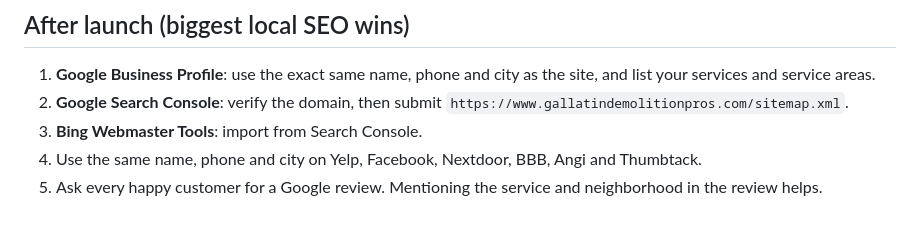
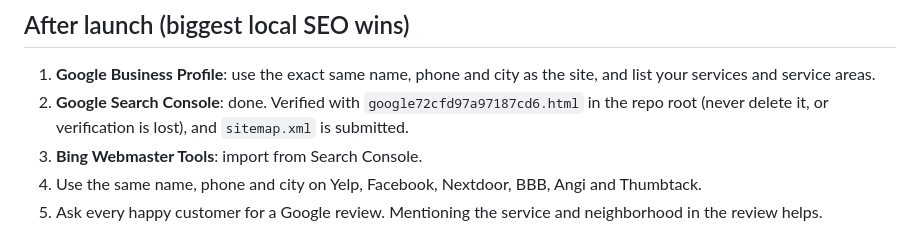
Before and after one commit to FroggyMirrors/gallatin-demolition-pros, a Markdown page: README.md, the part around the change. GitHub-like rendering.

Commit message:
Note Search Console verification file in README
Co-Authored-By: Claude Opus 5.5 <noreply@anthropic.com>

```diff
--- a/README.md
+++ b/README.md
@@ -56,7 +56,7 @@ Each quote email says which page it came from (the `requested_from` field).
 
 ## After launch (biggest local SEO wins)
 1. **Google Business Profile**: use the exact same name, phone and city as the site, and list your services and service areas.
-2. **Google Search Console**: verify the domain, then submit `https://www.gallatindemolitionpros.com/sitemap.xml`.
+2. **Google Search Console**: done. Verified with `google72cfd97a97187cd6.html` in the repo root (never delete it, or verification is lost), and `sitemap.xml` is submitted.
 3. **Bing Webmaster Tools**: import from Search Console.
 4. Use the same name, phone and city on Yelp, Facebook, Nextdoor, BBB, Angi and Thumbtack.
 5. Ask every happy customer for a Google review. Mentioning the service and neighborhood in the review helps.
```
